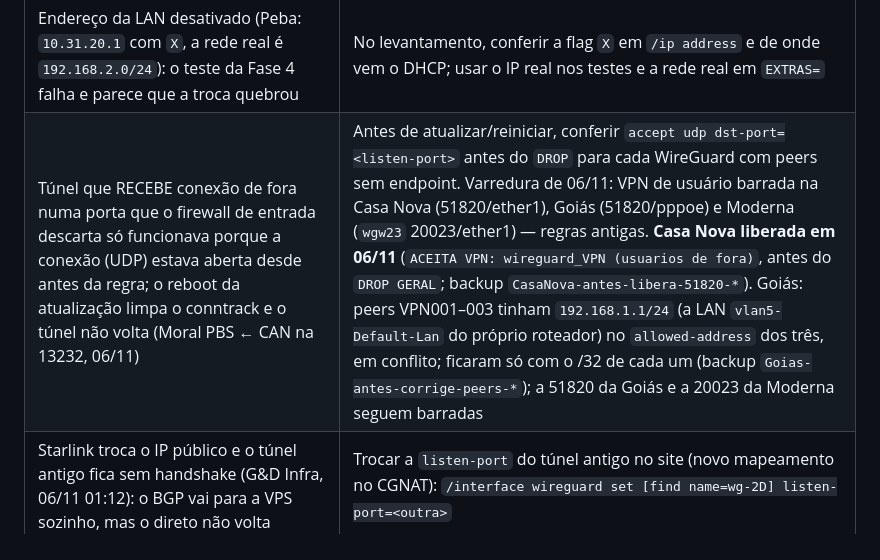
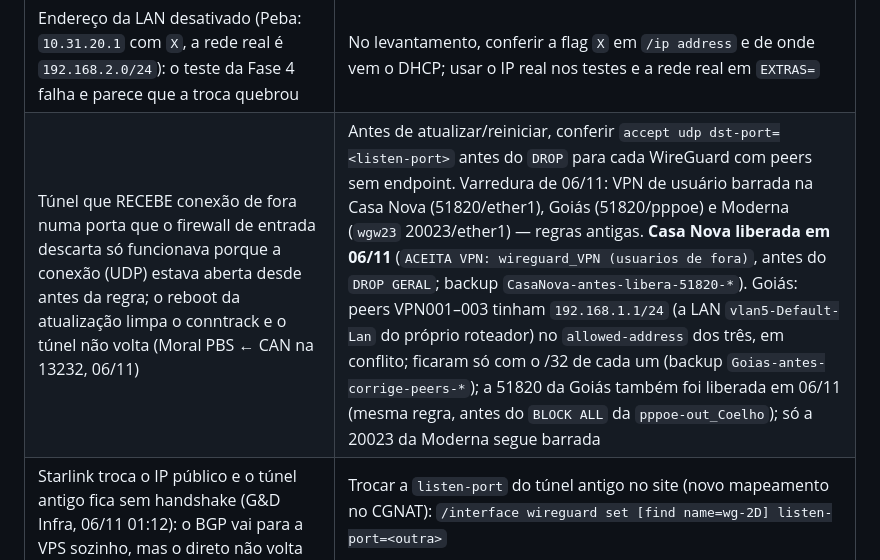
Before and after one commit to Dailison/2D-DNS-Guard, a Markdown page: docs/MIGRACAO-HUB-VPS.md, the part around the change. GitHub-like rendering.

Commit message:
Goias: libera 51820 (VPN de usuario) na pppoe-out_Coelho
Co-Authored-By: Claude Opus 5.5 <noreply@anthropic.com>

```diff
--- a/docs/MIGRACAO-HUB-VPS.md
+++ b/docs/MIGRACAO-HUB-VPS.md
@@ -318,7 +318,7 @@ Depois, siga a partir do passo 3 (script, netwatch, `/ip dns` e DHCP).
 | Depois de atualizar para o RouterOS 7.25.1 o SSH dá `Host key verification failed` | O roteador passa a oferecer só chave ed25519 (antes RSA): `ssh-keygen -R <ip>` e conectar de novo (conferir identidade/uptime) |
 | Depois de reiniciar na 7.25.1, o netwatch espera `startup-delay=5m` antes do 1º teste: o `dns-padrao.sh` rodado logo depois da atualização mostra `unknown` e deixa as `FORCE_` no 1.1.1.1 | Normal: depois de 5 min o netwatch assume sozinho (Moura). Ou atualizar, esperar 5 min e então rodar o `dns-padrao.sh` |
 | Endereço da LAN desativado (Peba: `10.31.20.1` com `X`, a rede real é `192.168.2.0/24`): o teste da Fase 4 falha e parece que a troca quebrou | No levantamento, conferir a flag `X` em `/ip address` e de onde vem o DHCP; usar o IP real nos testes e a rede real em `EXTRAS=` |
-| Túnel que RECEBE conexão de fora numa porta que o firewall de entrada descarta só funcionava porque a conexão (UDP) estava aberta desde antes da regra; o reboot da atualização limpa o conntrack e o túnel não volta (Moral PBS ← CAN na 13232, 06/11) | Antes de atualizar/reiniciar, conferir `accept udp dst-port=<listen-port>` antes do `DROP` para cada WireGuard com peers sem endpoint. Varredura de 06/11: VPN de usuário barrada na Casa Nova (51820/ether1), Goiás (51820/pppoe) e Moderna (`wgw23` 20023/ether1) — regras antigas. **Casa Nova liberada em 06/11** (`ACEITA VPN: wireguard_VPN (usuarios de fora)`, antes do `DROP GERAL`; backup `CasaNova-antes-libera-51820-*`). Goiás: peers VPN001–003 tinham `192.168.1.1/24` (a LAN `vlan5-Default-Lan` do próprio roteador) no `allowed-address` dos três, em conflito; ficaram só com o /32 de cada um (backup `Goias-antes-corrige-peers-*`); a 51820 da Goiás e a 20023 da Moderna seguem barradas |
+| Túnel que RECEBE conexão de fora numa porta que o firewall de entrada descarta só funcionava porque a conexão (UDP) estava aberta desde antes da regra; o reboot da atualização limpa o conntrack e o túnel não volta (Moral PBS ← CAN na 13232, 06/11) | Antes de atualizar/reiniciar, conferir `accept udp dst-port=<listen-port>` antes do `DROP` para cada WireGuard com peers sem endpoint. Varredura de 06/11: VPN de usuário barrada na Casa Nova (51820/ether1), Goiás (51820/pppoe) e Moderna (`wgw23` 20023/ether1) — regras antigas. **Casa Nova liberada em 06/11** (`ACEITA VPN: wireguard_VPN (usuarios de fora)`, antes do `DROP GERAL`; backup `CasaNova-antes-libera-51820-*`). Goiás: peers VPN001–003 tinham `192.168.1.1/24` (a LAN `vlan5-Default-Lan` do próprio roteador) no `allowed-address` dos três, em conflito; ficaram só com o /32 de cada um (backup `Goias-antes-corrige-peers-*`); a 51820 da Goiás também foi liberada em 06/11 (mesma regra, antes do `BLOCK ALL` da `pppoe-out_Coelho`); só a 20023 da Moderna segue barrada |
 | Starlink troca o IP público e o túnel antigo fica sem handshake (G&D Infra, 06/11 01:12): o BGP vai para a VPS sozinho, mas o direto não volta | Trocar a `listen-port` do túnel antigo no site (novo mapeamento no CGNAT): `/interface wireguard set [find name=wg-2D] listen-port=<outra>` |
 | `check-for-updates` com `ERROR: IPv4: bad HTTP response` (Posto ISO) mesmo com o `/tool fetch` funcionando | Baixar os `.npk` da versão (todos os pacotes ativos) de `download.mikrotik.com/routeros/<versão>/` para o roteador e reiniciar |
 
```
